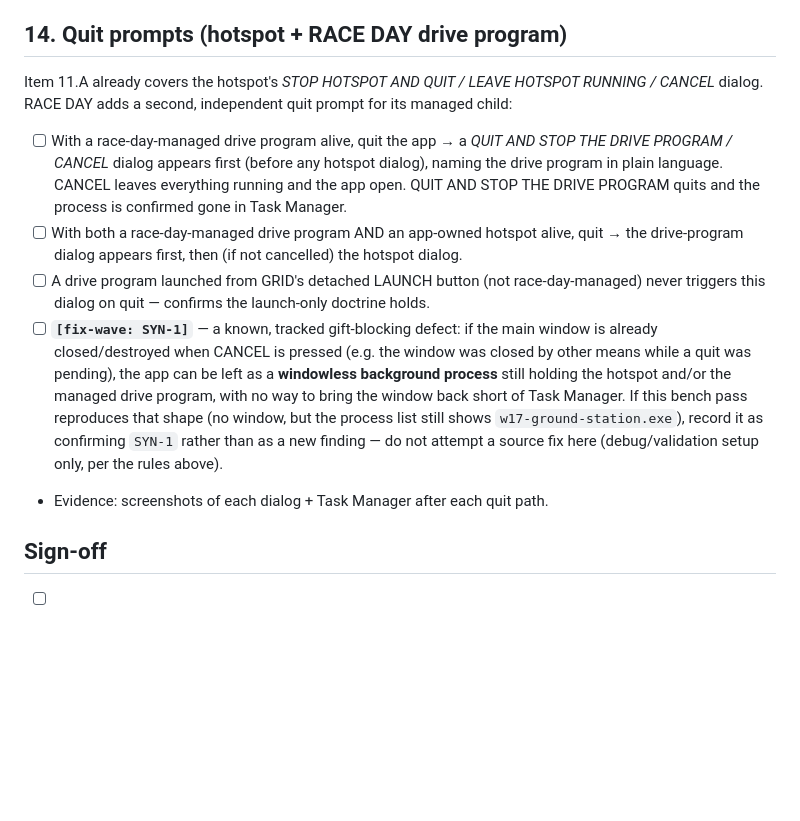
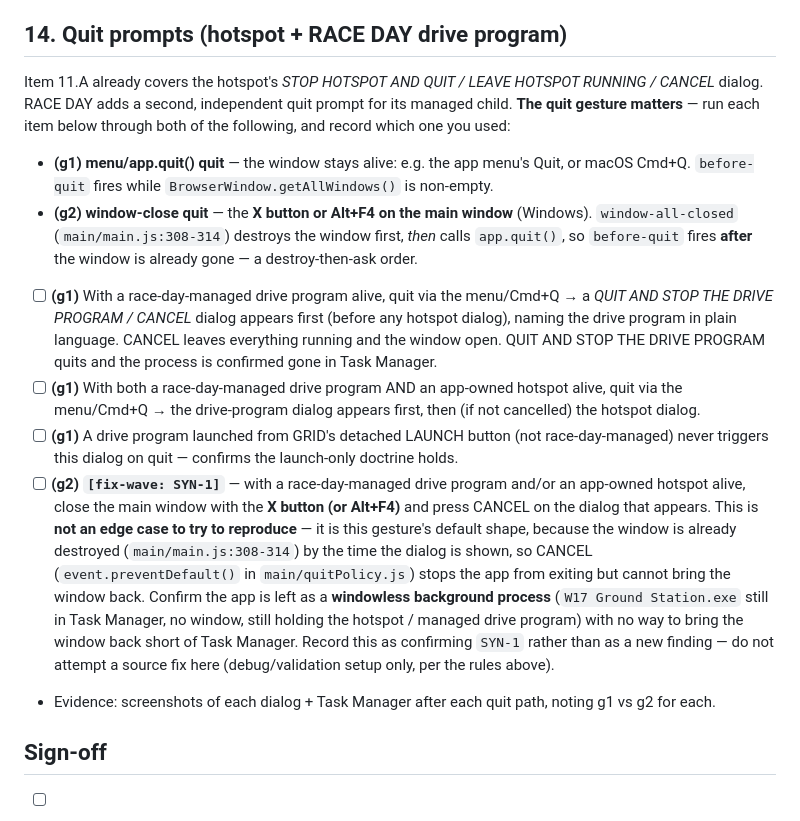
Before and after one commit to beforethenexttolast/w17-ground-station, a Markdown page: docs/setup_flow_bench_checklist.md, the part around the change. Drawn GitHub-style; blank space fills up the shorter version.

Commit message:
docs(bench-checklist): name the quit gesture per §14 item; fix .exe name
Two fixes to the quit-prompt section:

1. The items didn't say which quit gesture to use. Verified two
   distinct paths in main/main.js: a menu/app.quit() quit fires
   before-quit while the window is still alive, but window-all-closed
   (main/main.js:308-314) destroys the window FIRST and only then
   calls app.quit() — so the X button / Alt+F4 path is destroy-then-ask
   by construction, not an edge case. CANCEL there
   (event.preventDefault() in main/quitPolicy.js:132) stops the app
   from exiting but cannot resurrect the destroyed window, so this
   gesture reliably produces the SYN-1 windowless-background-process
   shape rather than occasionally triggering it. Split the checklist
   items into g1 (menu/Cmd+Q, window alive) and g2 (X/Alt+F4,
   destroy-then-ask), and reworded the SYN-1 item to say this is the
   default shape of g2, not something to "try to reproduce".
2. Fixed the packaged executable name to `W17 Ground Station.exe`
   (electron-builder.yml:2 productName, no executableName override),
   matching docs/GIFTEE_FIRST_LAUNCH.md:32.

Reviewer findings: NON-BLOCKING-5, NON-BLOCKING-6.

Co-Authored-By: Claude Fable 5 <noreply@anthropic.com>

```diff
--- a/docs/setup_flow_bench_checklist.md
+++ b/docs/setup_flow_bench_checklist.md
@@ -266,26 +266,40 @@ prereq above (a saved controller profile + the ⚙ RACE DAY paths set).
 ## 14. Quit prompts (hotspot + RACE DAY drive program)
 
 Item 11.A already covers the hotspot's *STOP HOTSPOT AND QUIT / LEAVE HOTSPOT RUNNING /
-CANCEL* dialog. RACE DAY adds a second, independent quit prompt for its managed child:
+CANCEL* dialog. RACE DAY adds a second, independent quit prompt for its managed child.
+**The quit gesture matters** — run each item below through both of the following, and
+record which one you used:
+  - **(g1) menu/app.quit() quit** — the window stays alive: e.g. the app menu's Quit, or
+    macOS Cmd+Q. `before-quit` fires while `BrowserWindow.getAllWindows()` is non-empty.
+  - **(g2) window-close quit** — the **X button or Alt+F4 on the main window** (Windows).
+    `window-all-closed` (`main/main.js:308-314`) destroys the window first, *then* calls
+    `app.quit()`, so `before-quit` fires **after** the window is already gone — a
+    destroy-then-ask order.
 
-- [ ] With a race-day-managed drive program alive, quit the app → a
-      *QUIT AND STOP THE DRIVE PROGRAM / CANCEL* dialog appears first (before any hotspot
-      dialog), naming the drive program in plain language. CANCEL leaves everything running
-      and the app open. QUIT AND STOP THE DRIVE PROGRAM quits and the process is confirmed
-      gone in Task Manager.
-- [ ] With both a race-day-managed drive program AND an app-owned hotspot alive, quit → the
-      drive-program dialog appears first, then (if not cancelled) the hotspot dialog.
-- [ ] A drive program launched from GRID's detached LAUNCH button (not race-day-managed)
-      never triggers this dialog on quit — confirms the launch-only doctrine holds.
-- [ ] **`[fix-wave: SYN-1]`** — a known, tracked gift-blocking defect: if the main window is
-      already closed/destroyed when CANCEL is pressed (e.g. the window was closed by other
-      means while a quit was pending), the app can be left as a **windowless background
-      process** still holding the hotspot and/or the managed drive program, with no way to
-      bring the window back short of Task Manager. If this bench pass reproduces that shape
-      (no window, but the process list still shows `w17-ground-station.exe`), record it as
-      confirming `SYN-1` rather than as a new finding — do not attempt a source fix here
-      (debug/validation setup only, per the rules above).
-- Evidence: screenshots of each dialog + Task Manager after each quit path.
+- [ ] **(g1)** With a race-day-managed drive program alive, quit via the menu/Cmd+Q →
+      a *QUIT AND STOP THE DRIVE PROGRAM / CANCEL* dialog appears first (before any
+      hotspot dialog), naming the drive program in plain language. CANCEL leaves
+      everything running and the window open. QUIT AND STOP THE DRIVE PROGRAM quits and
+      the process is confirmed gone in Task Manager.
+- [ ] **(g1)** With both a race-day-managed drive program AND an app-owned hotspot alive,
+      quit via the menu/Cmd+Q → the drive-program dialog appears first, then (if not
+      cancelled) the hotspot dialog.
+- [ ] **(g1)** A drive program launched from GRID's detached LAUNCH button (not
+      race-day-managed) never triggers this dialog on quit — confirms the launch-only
+      doctrine holds.
+- [ ] **(g2)** **`[fix-wave: SYN-1]`** — with a race-day-managed drive program and/or an
+      app-owned hotspot alive, close the main window with the **X button (or Alt+F4)**
+      and press CANCEL on the dialog that appears. This is **not an edge case to try to
+      reproduce** — it is this gesture's default shape, because the window is already
+      destroyed (`main/main.js:308-314`) by the time the dialog is shown, so CANCEL
+      (`event.preventDefault()` in `main/quitPolicy.js`) stops the app from exiting but
+      cannot bring the window back. Confirm the app is left as a **windowless background
+      process** (`W17 Ground Station.exe` still in Task Manager, no window, still holding
+      the hotspot / managed drive program) with no way to bring the window back short of
+      Task Manager. Record this as confirming `SYN-1` rather than as a new finding — do
+      not attempt a source fix here (debug/validation setup only, per the rules above).
+- Evidence: screenshots of each dialog + Task Manager after each quit path, noting g1 vs
+  g2 for each.
 
 ## Sign-off
 
```
